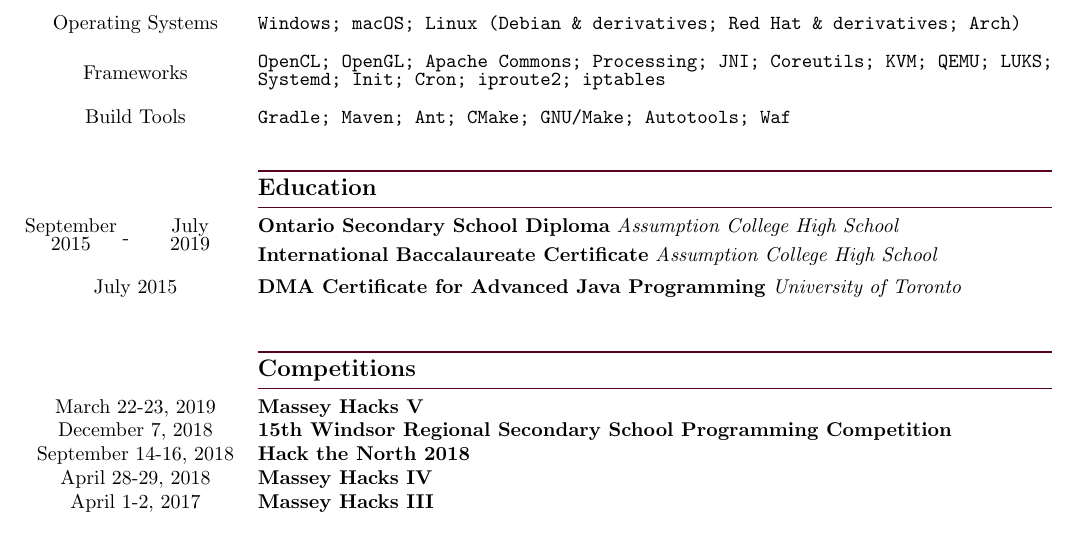
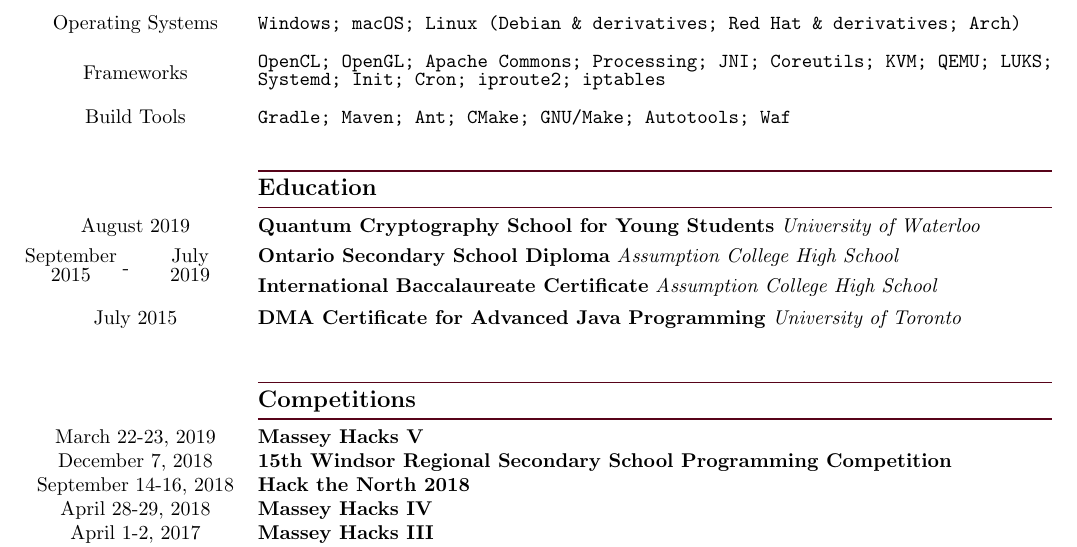
Before and after one commit to Matthewacon/CV, a LaTeX CV (CV.tex): part of page 2 of 2, cut so that both start at the same text. Compiled offline with pdfLaTeX.

Commit message:
Added QCSYS event

```diff
--- a/CV.tex
+++ b/CV.tex
@@ -16,7 +16,7 @@
 }
 \pagestyle{empty}
 \title{Curriculum Vitae}
-\date{August 21, 2018}
+\date{August 23, 2019}
 \author{Matthew J. Barichello}
 
 \begin{document}
@@ -149,6 +151,9 @@
             & & & \color{maroon}{\rule{14cm}{0.75pt}}\\
             & & & \large{\textbf{Education}}\\[-2mm]
             & & & \color{maroon}{\rule{14cm}{0.75pt}}\\
+            %QCSYS
+            \multicolumn{3}{c}{August 2019} & \textbf{Quantum Cryptography School for Young Students} \textit{University of Waterloo}\\[-1mm]
+            \vspace{-2mm}\\
             %High School
             September & \multirow{2}{*}{-} & July & \textbf{Ontario Secondary School Diploma} \textit{Assumption College High School}\\[-1mm]
             2015 & & 2019 &\\
```
Also changed, not shown: CV.pdf, CV.tex (2 more changed lines).
